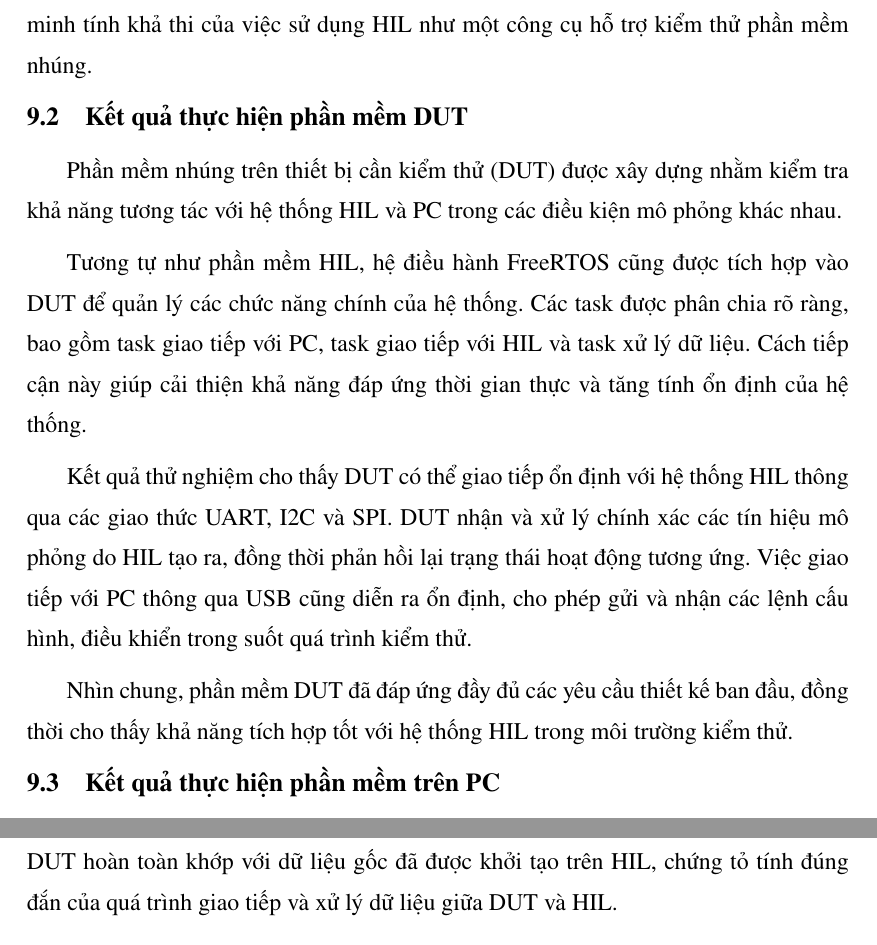
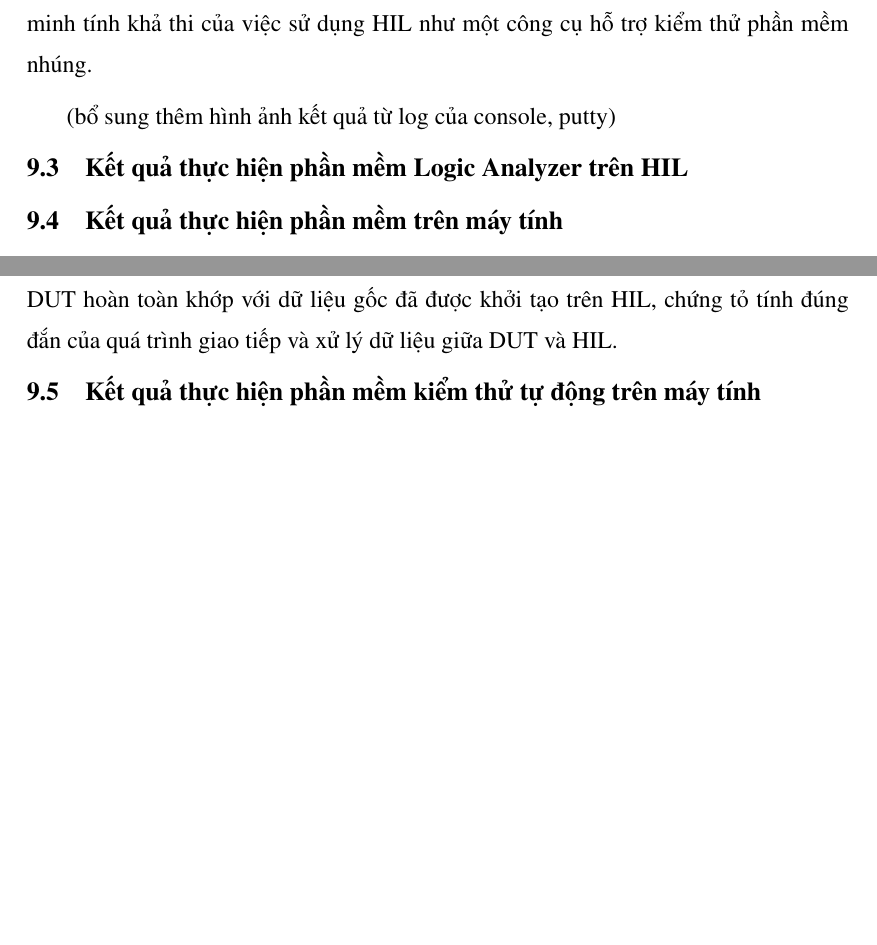
Before and after one commit to vytrannguyenthao/STM32_Hardware_in_the_Loop, a LaTeX document (Report/Doc/main.tex, which reads Report/Doc/chuong9.tex): two parts of pages 127 and 134 of 137, joined at a grey line, cut so that both start at the same text, the shorter picture padded with empty space. Compiled offline with pdfLaTeX.

Commit message:
Report/Doc: Refactor result chapter structure. Will update chapter content later

```diff
--- a/Report/Doc/chuong9.tex
+++ b/Report/Doc/chuong9.tex
@@ -15,17 +18,12 @@ Từ những tính năng đó, HIL cho phép người dùng cấu hình linh ho
 
 Trong quá trình vận hành, hệ thống HIL duy trì kết nối ổn định với cả DUT và PC thông qua các giao thức ngoại vi. Các tín hiệu mô phỏng được truyền nhận chính xác và đúng thời gian, đáp ứng yêu cầu kiểm thử theo thời gian thực. Kết quả này chứng minh tính khả thi của việc sử dụng HIL như một công cụ hỗ trợ kiểm thử phần mềm nhúng.
 
-\section{Kết quả thực hiện phần mềm DUT}
+(bổ sung thêm hình ảnh kết quả từ log của console, putty)
 
-Phần mềm nhúng trên thiết bị cần kiểm thử (DUT) được xây dựng nhằm kiểm tra khả năng tương tác với hệ thống HIL và PC trong các điều kiện mô phỏng khác nhau.
+\section{Kết quả thực hiện phần mềm Logic Analyzer trên HIL}
 
-Tương tự như phần mềm HIL, hệ điều hành FreeRTOS cũng được tích hợp vào DUT để quản lý các chức năng chính của hệ thống. Các task được phân chia rõ ràng, bao gồm task giao tiếp với PC, task giao tiếp với HIL và task xử lý dữ liệu. Cách tiếp cận này giúp cải thiện khả năng đáp ứng thời gian thực và tăng tính ổn định của hệ thống.
 
-Kết quả thử nghiệm cho thấy DUT có thể giao tiếp ổn định với hệ thống HIL thông qua các giao thức UART, I2C và SPI. DUT nhận và xử lý chính xác các tín hiệu mô phỏng do HIL tạo ra, đồng thời phản hồi lại trạng thái hoạt động tương ứng. Việc giao tiếp với PC thông qua USB cũng diễn ra ổn định, cho phép gửi và nhận các lệnh cấu hình, điều khiển trong suốt quá trình kiểm thử.
-
-Nhìn chung, phần mềm DUT đã đáp ứng đầy đủ các yêu cầu thiết kế ban đầu, đồng thời cho thấy khả năng tích hợp tốt với hệ thống HIL trong môi trường kiểm thử.
-
-\section{Kết quả thực hiện phần mềm trên PC}
+\section{Kết quả thực hiện phần mềm trên máy tính}
 
 Phần mềm trên máy tính được phát triển bằng ngôn ngữ Python, sử dụng thư viện PyQt5 để xây dựng giao diện đồ họa người dùng. Phần mềm PC đóng vai trò trung tâm điều phối, cho phép người dùng cấu hình hệ thống, điều khiển mô phỏng và giám sát quá trình kiểm thử.
 
@@ -142,3 +140,5 @@ Sau khi hoàn thành các bước kiểm thử, kết quả sẽ được hiển
 \end{figure}
 Kết quả kiểm thử cho thấy DUT đã thực hiện chính xác các thao tác đọc, ghi và xóa dữ liệu trên thiết bị SPI Flash mô phỏng bởi hệ thống HIL.
 Dữ liệu đọc được từ DUT hoàn toàn khớp với dữ liệu gốc đã được khởi tạo trên HIL, chứng tỏ tính đúng đắn của quá trình giao tiếp và xử lý dữ liệu giữa DUT và HIL.
+
+\section{Kết quả thực hiện phần mềm kiểm thử tự động trên máy tính}
```
Also changed, not shown: Report/Doc/chuong9.tex (3 more changed lines).
